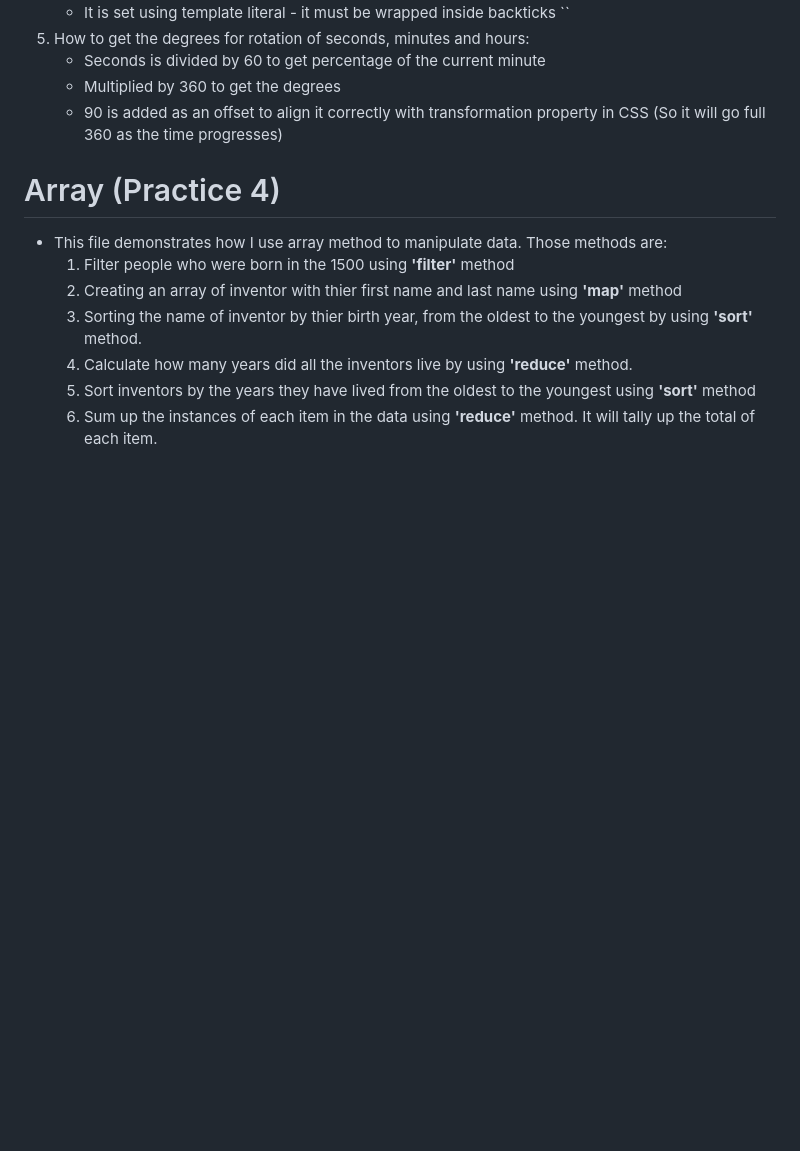
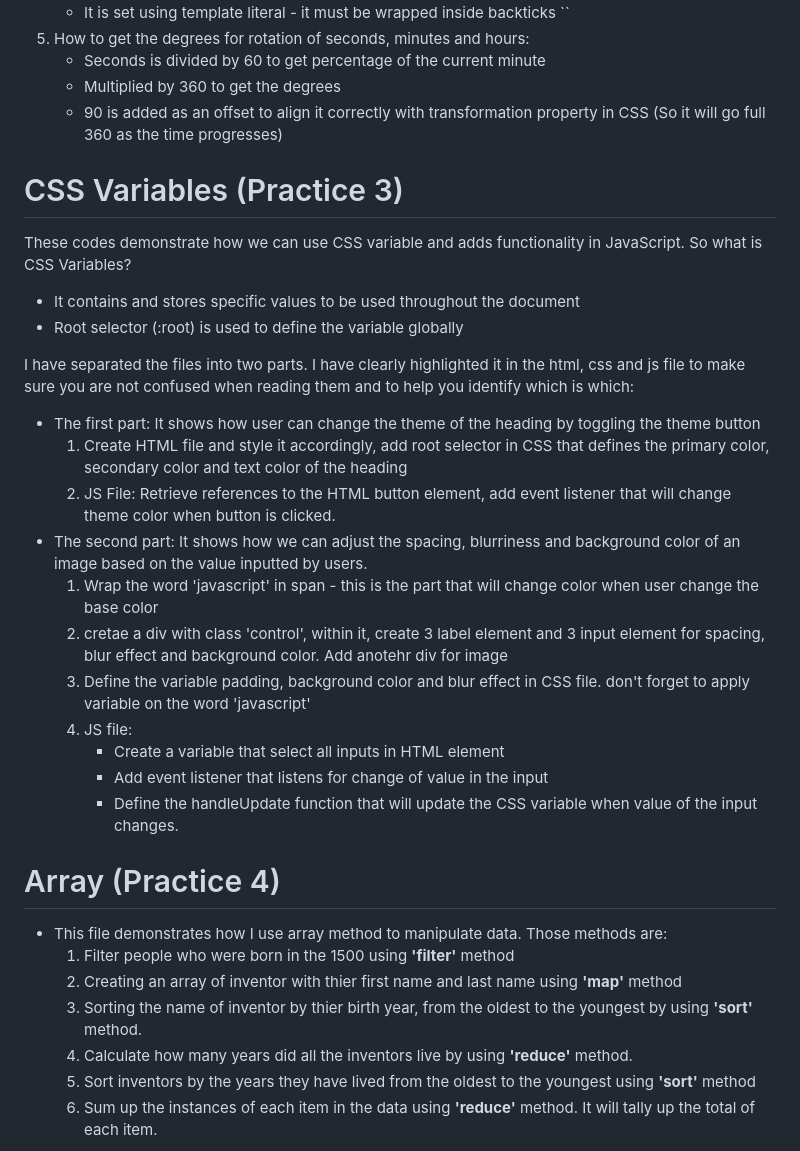
Before and after one commit to asyikin22/JavaScript-30-Practice, a Markdown page: README.md, the part around the change. Rendered like a GitHub page; blank space fills up the shorter version.

```diff
--- a/README.md
+++ b/README.md
@@ -54,6 +54,25 @@
    * Multiplied by 360 to get the degrees
    * 90 is added as an offset to align it correctly with transformation property in CSS (So it will go full 360 as the time progresses)
 
+# CSS Variables (Practice 3)
+These codes demonstrate how we can use CSS variable and adds functionality in JavaScript. So what is CSS Variables?
+* It contains and stores specific values to be used throughout the document
+* Root selector (:root) is used to define the variable globally
+
+I have separated the files into two parts. I have clearly highlighted it in the html, css and js file to make sure you are not confused when reading them and to help you identify which is which:
+* The first part: It shows how user can change the theme of the heading by toggling the theme button
+    1. Create HTML file and style it accordingly, add root selector in CSS that defines the primary color, secondary color and text color of the heading
+    2. JS File: Retrieve references to the HTML button element, add event listener that will change theme color when button is clicked.
+* The second part: It shows how we can adjust the spacing, blurriness and background color of an image based on the value inputted by users.
+    1. Wrap the word 'javascript' in span - this is the part that will change color when user change the base color
+    2. cretae a div with class 'control', within it, create 3 label element and 3 input element for spacing, blur effect and background color. Add anotehr div for image
+    3. Define the variable padding, background color and blur effect in CSS file. don't forget to apply variable on the word 'javascript'
+    4. JS file:
+       * Create a variable that select all inputs in HTML element
+       * Add event listener that listens for change of value in the input
+       * Define the handleUpdate function that will update the CSS variable when value of the input changes.
+
+
 # Array (Practice 4)
 * This file demonstrates how I use array method to manipulate data. Those methods are:
    1. Filter people who were born in the 1500 using __'filter'__ method
```
